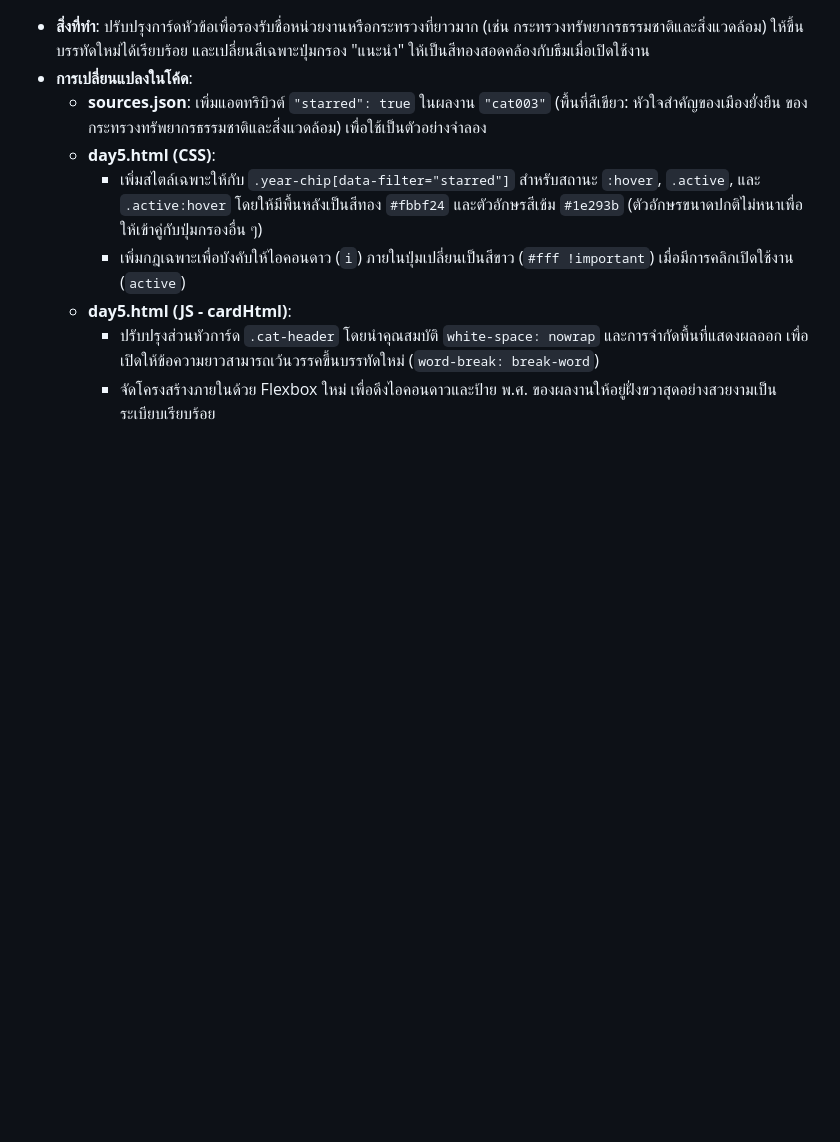
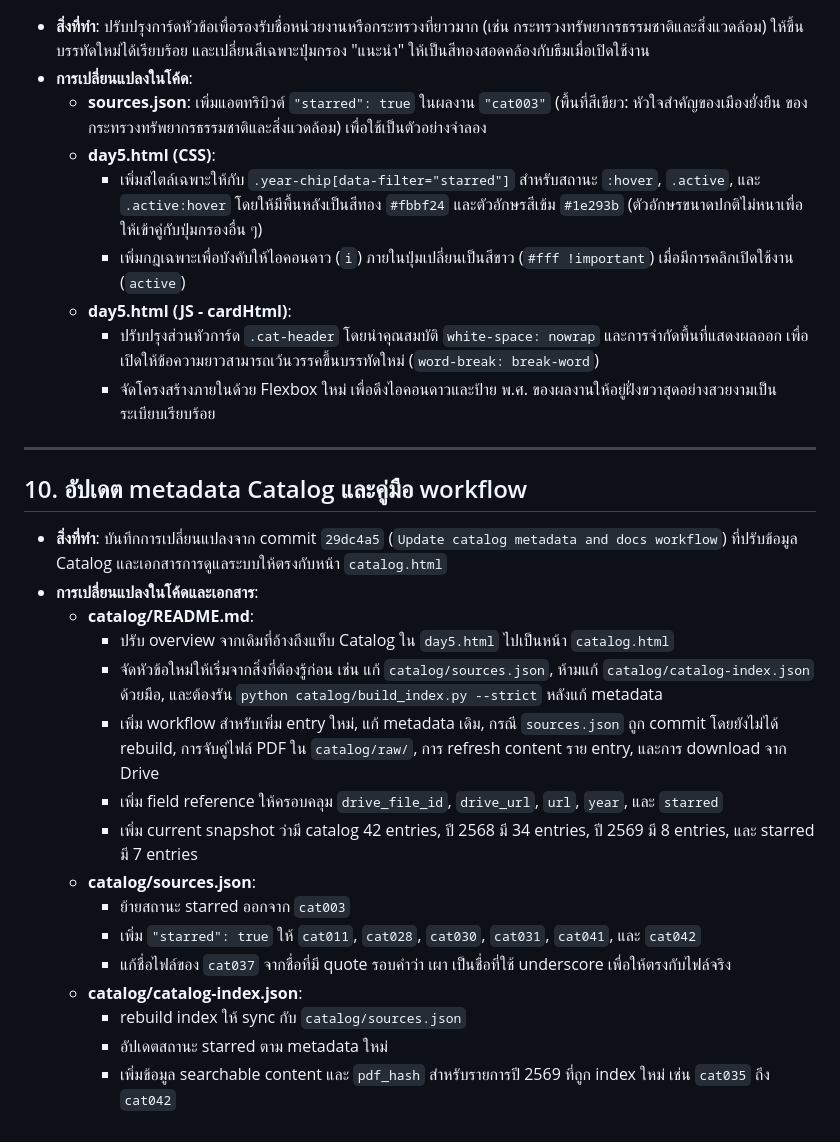
Before and after one commit to 1-brain-cell/coop-dga, a Markdown page: edit-logs/edit-logs.md, the part around the change. Drawn GitHub-style; blank space fills up the shorter version.

Commit message:
Update edit log

```diff
--- a/edit-logs/edit-logs.md
+++ b/edit-logs/edit-logs.md
@@ -910,3 +910,23 @@ Catalog-related updates made after the previous `day5.html` Catalog commit.
     *   **day5.html (JS - cardHtml)**:
         *   ปรับปรุงส่วนหัวการ์ด `.cat-header` โดยนำคุณสมบัติ `white-space: nowrap` และการจำกัดพื้นที่แสดงผลออก เพื่อเปิดให้ข้อความยาวสามารถเว้นวรรคขึ้นบรรทัดใหม่ (`word-break: break-word`)
         *   จัดโครงสร้างภายในด้วย Flexbox ใหม่ เพื่อดึงไอคอนดาวและป้าย พ.ศ. ของผลงานให้อยู่ฝั่งขวาสุดอย่างสวยงามเป็นระเบียบเรียบร้อย
+
+---
+
+## 10. อัปเดต metadata Catalog และคู่มือ workflow
+*   **สิ่งที่ทำ**: บันทึกการเปลี่ยนแปลงจาก commit `29dc4a5` (`Update catalog metadata and docs workflow`) ที่ปรับข้อมูล Catalog และเอกสารการดูแลระบบให้ตรงกับหน้า `catalog.html`
+*   **การเปลี่ยนแปลงในโค้ดและเอกสาร**:
+    *   **catalog/README.md**:
+        *   ปรับ overview จากเดิมที่อ้างถึงแท็บ Catalog ใน `day5.html` ไปเป็นหน้า `catalog.html`
+        *   จัดหัวข้อใหม่ให้เริ่มจากสิ่งที่ต้องรู้ก่อน เช่น แก้ `catalog/sources.json`, ห้ามแก้ `catalog/catalog-index.json` ด้วยมือ, และต้องรัน `python catalog/build_index.py --strict` หลังแก้ metadata
+        *   เพิ่ม workflow สำหรับเพิ่ม entry ใหม่, แก้ metadata เดิม, กรณี `sources.json` ถูก commit โดยยังไม่ได้ rebuild, การจับคู่ไฟล์ PDF ใน `catalog/raw/`, การ refresh content ราย entry, และการ download จาก Drive
+        *   เพิ่ม field reference ให้ครอบคลุม `drive_file_id`, `drive_url`, `url`, `year`, และ `starred`
+        *   เพิ่ม current snapshot ว่ามี catalog 42 entries, ปี 2568 มี 34 entries, ปี 2569 มี 8 entries, และ starred มี 7 entries
+    *   **catalog/sources.json**:
+        *   ย้ายสถานะ starred ออกจาก `cat003`
+        *   เพิ่ม `"starred": true` ให้ `cat011`, `cat028`, `cat030`, `cat031`, `cat041`, และ `cat042`
+        *   แก้ชื่อไฟล์ของ `cat037` จากชื่อที่มี quote รอบคำว่า เผา เป็นชื่อที่ใช้ underscore เพื่อให้ตรงกับไฟล์จริง
+    *   **catalog/catalog-index.json**:
+        *   rebuild index ให้ sync กับ `catalog/sources.json`
+        *   อัปเดตสถานะ starred ตาม metadata ใหม่
+        *   เพิ่มข้อมูล searchable content และ `pdf_hash` สำหรับรายการปี 2569 ที่ถูก index ใหม่ เช่น `cat035` ถึง `cat042`
```
